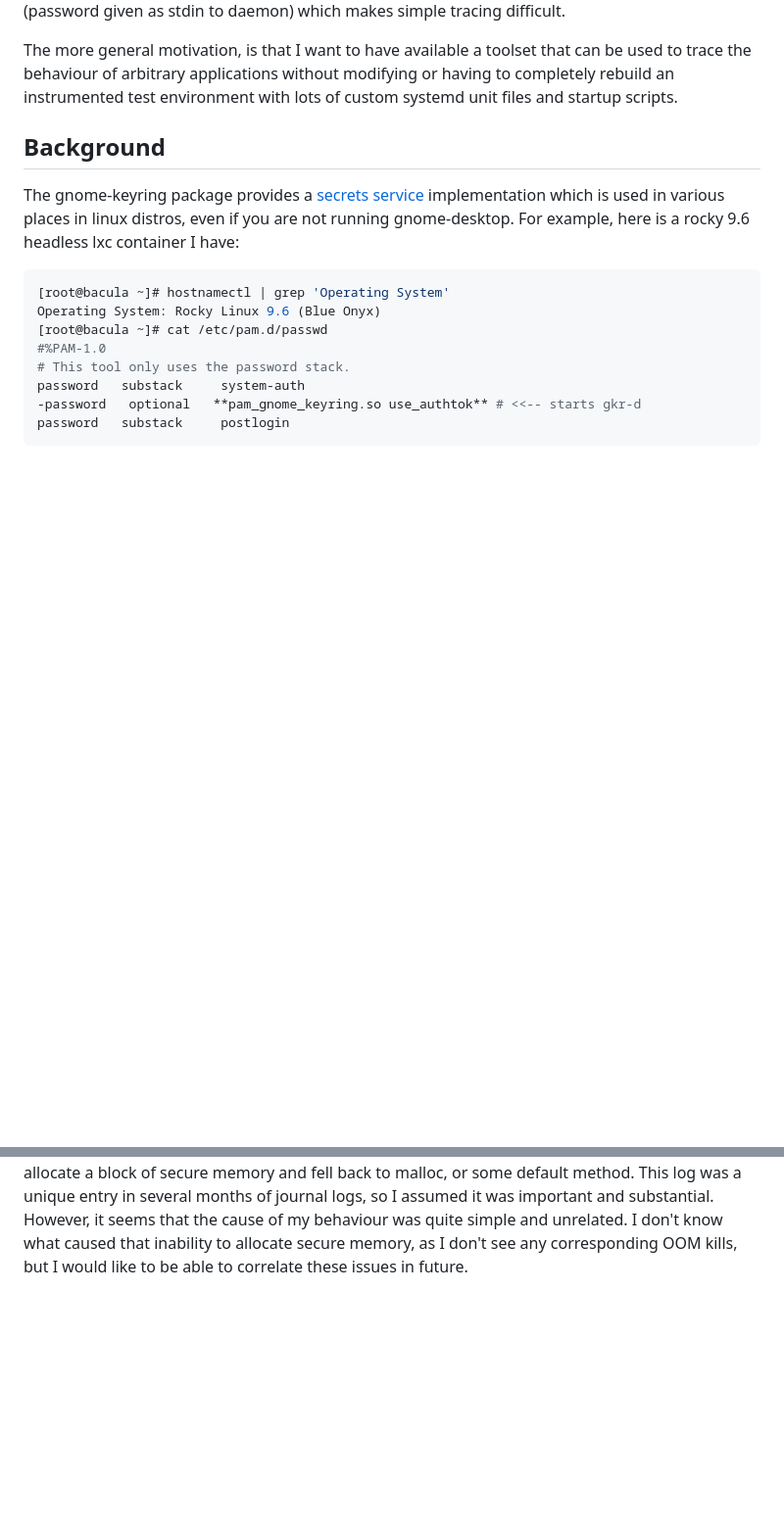
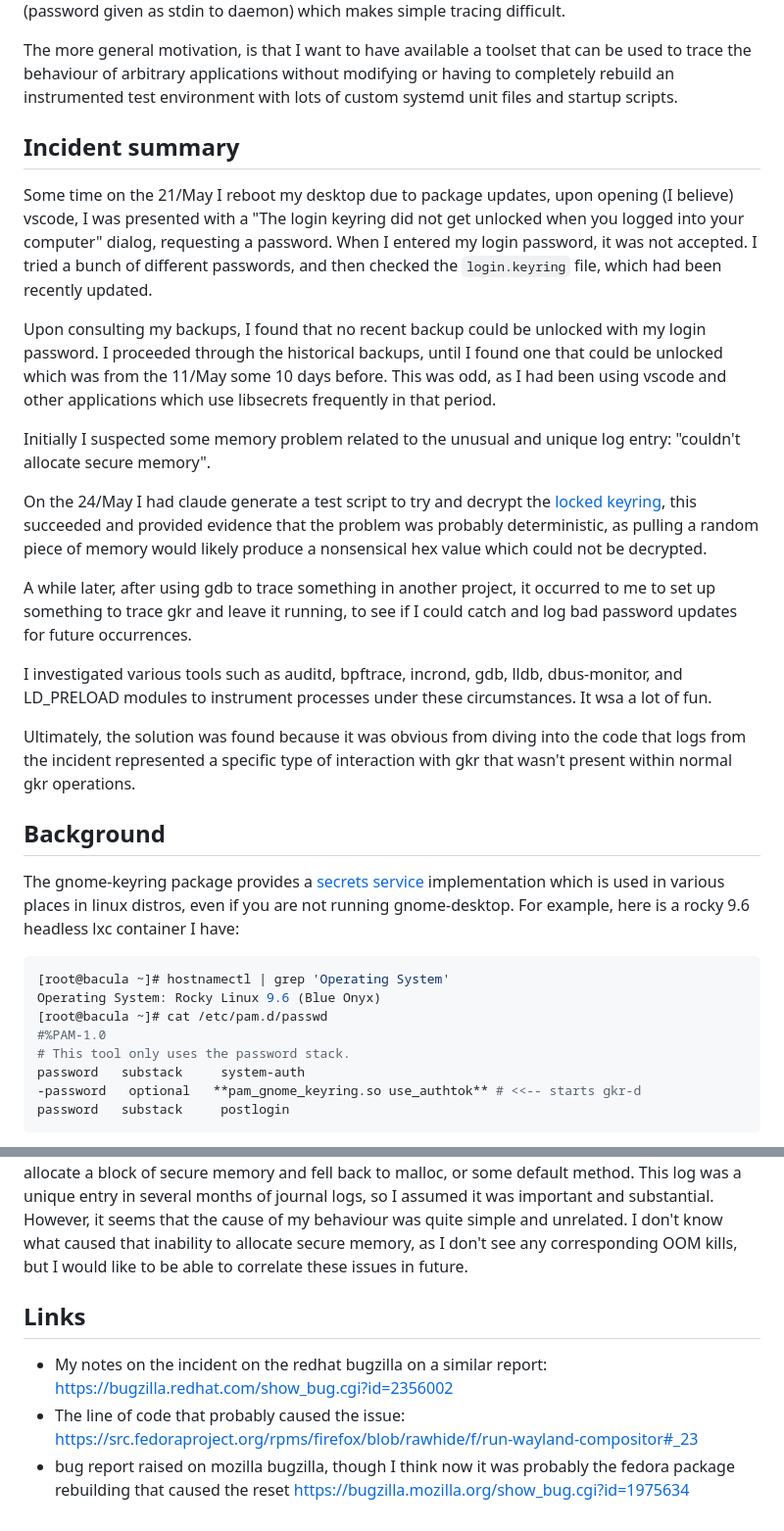
Before and after one commit to limepepper/limepepper.debug, a Markdown page: roles/gnome_keyring/README.md, 2 parts joined by grey strips. Shown at 98% size. Rendered like a GitHub page; blank space fills up the shorter version.

Commit message:
update the README with some information about the incident

```diff
--- a/roles/gnome_keyring/README.md
+++ b/roles/gnome_keyring/README.md
@@ -14,6 +14,40 @@ The more general motivation, is that I want to have available a toolset that can
 be used to trace the behaviour of arbitrary applications without modifying or
 having to completely rebuild an instrumented test environment with lots of
 custom systemd unit files and startup scripts.
+
+## Incident summary
+
+Some time on the 21/May I reboot my desktop due to package updates, upon opening
+(I believe) vscode, I was presented with a "The login keyring did not get unlocked when you logged into your computer" dialog, requesting a password. When I
+entered my login password, it was not accepted. I tried a bunch of different
+passwords, and then checked the `login.keyring` file, which had been recently
+updated.
+
+Upon consulting my backups, I found that no recent backup could be unlocked
+with my login password. I proceeded through the historical backups, until I found
+one that could be unlocked which was from the 11/May some 10 days before. This
+was odd, as I had been using vscode and other applications which use libsecrets
+frequently in that period.
+
+Initially I suspected some memory problem related to the unusual and unique log entry: "couldn't allocate secure memory".
+
+On the 24/May I had claude generate a test script to try and decrypt the [locked
+keyring](https://github.com/tolland/gnome-keyring/blob/806e52e28eae975cf20f591a5839638d5e9c6de3/pkcs11/secret-store/test-login-keyring-passwords.c#L86), this succeeded and provided
+evidence that the problem was probably deterministic, as pulling a random piece
+of memory would likely produce a nonsensical hex value which could not be
+decrypted.
+
+A while later, after using gdb to trace something in another project, it occurred
+to me to set up something to trace gkr and leave it running, to see if I could
+catch and log bad password updates for future occurrences.
+
+I investigated various tools such as auditd, bpftrace, incrond, gdb, lldb,
+dbus-monitor, and LD_PRELOAD modules to instrument processes under these
+circumstances. It wsa a lot of fun.
+
+Ultimately, the solution was found because it was obvious from diving into the
+code that logs from the incident represented a specific type of interaction with
+gkr that wasn't present within normal gkr operations.
 
 ## Background
 
@@ -165,3 +199,13 @@ of journal logs, so I assumed it was important and substantial. However, it seem
 that the cause of my behaviour was quite simple and unrelated. I don't know what
 caused that inability to allocate secure memory, as I don't see any corresponding
 OOM kills, but I would like to be able to correlate these issues in future.
+
+
+## Links
+
+- My notes on the incident on the redhat bugzilla on a similar report:
+<https://bugzilla.redhat.com/show_bug.cgi?id=2356002>
+- The line of code that probably caused the issue:
+<https://src.fedoraproject.org/rpms/firefox/blob/rawhide/f/run-wayland-compositor#_23>
+- bug report raised on mozilla bugzilla, though I think now it was probably the
+fedora package rebuilding that caused the reset <https://bugzilla.mozilla.org/show_bug.cgi?id=1975634>
```
